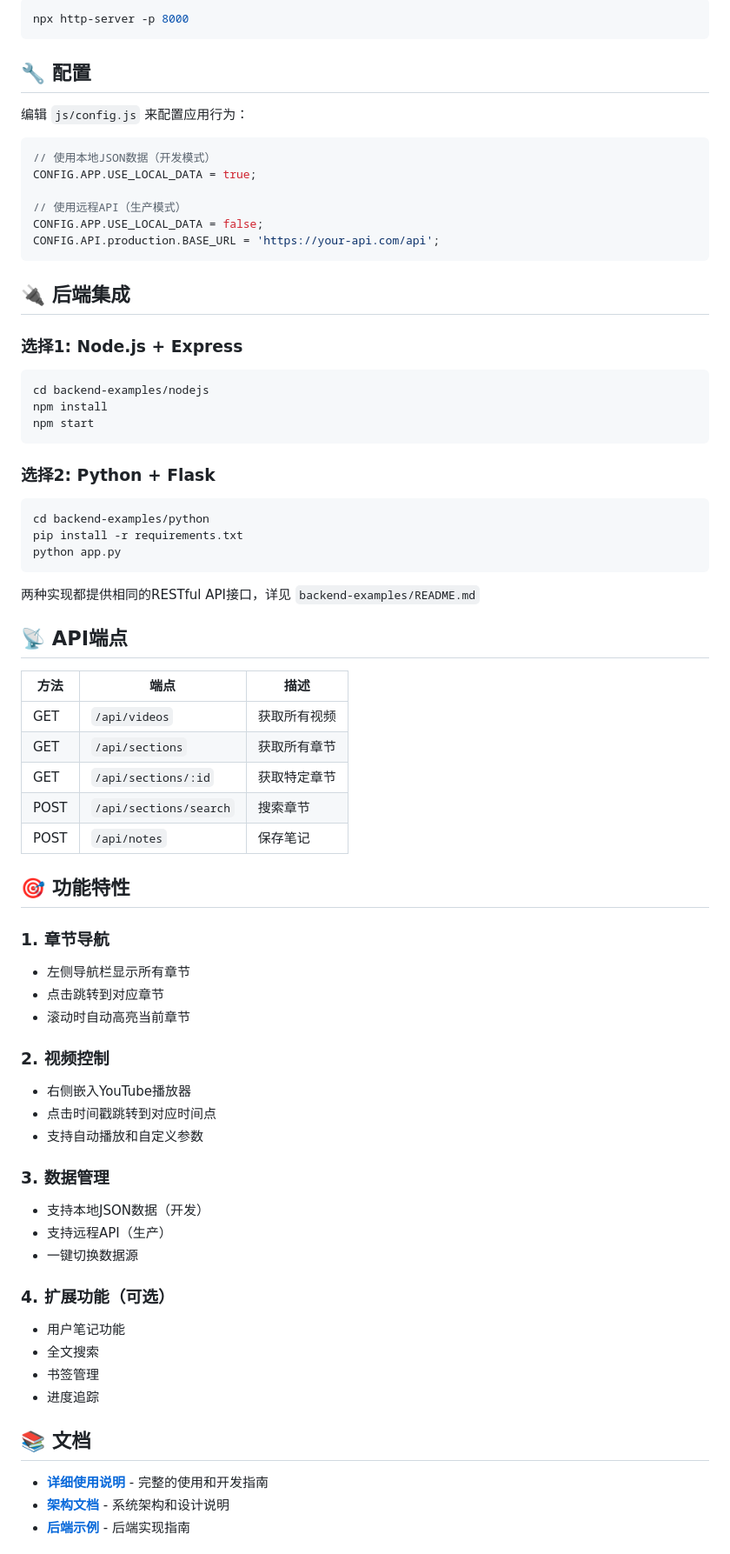
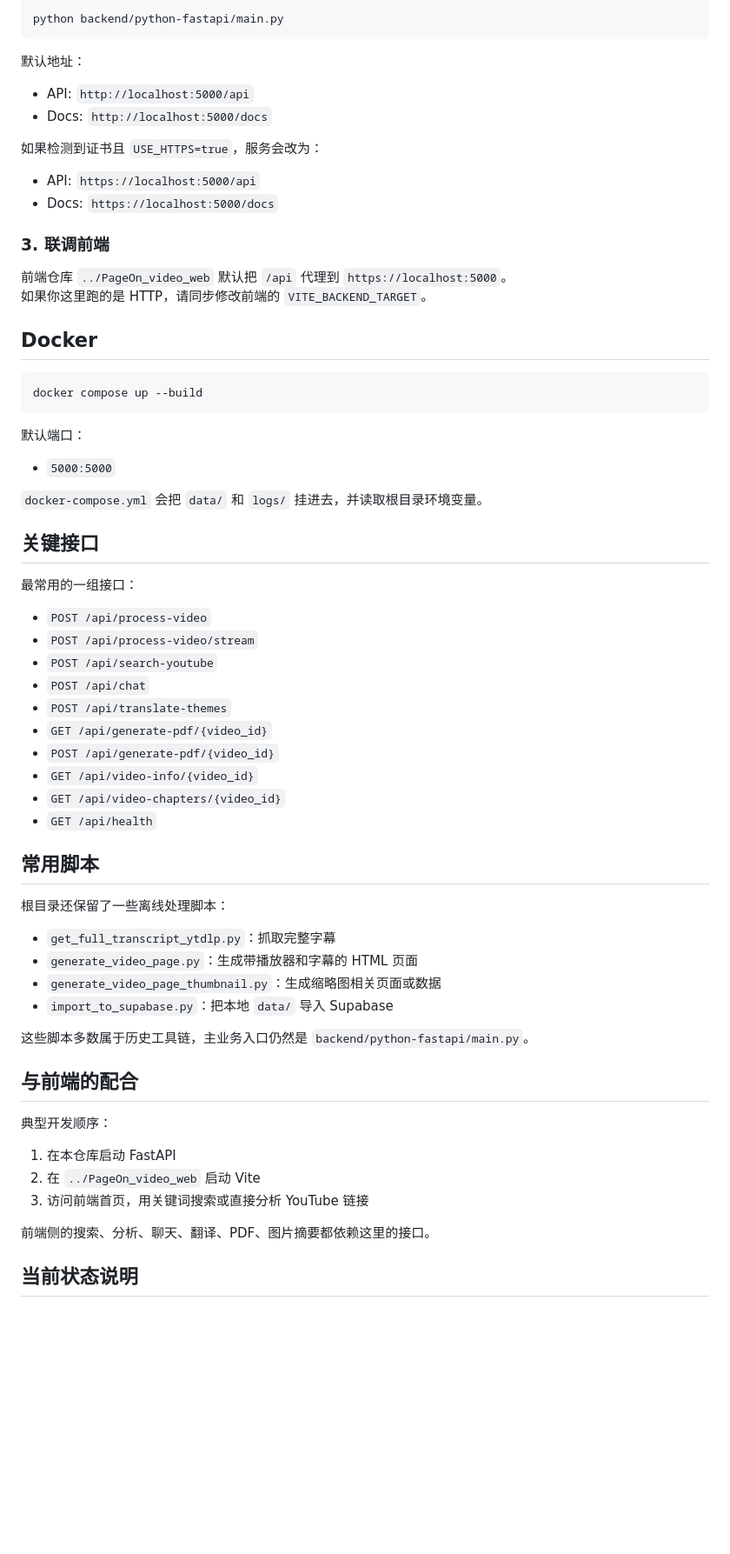
Before and after one commit to Pernod06/YouTube-process, a Markdown page: README.md, the part around one of its changes. Shown at 87% size. Drawn GitHub-style; blank space fills up the shorter version.

Commit message:
docs: rewrite README

````diff
--- a/README.md
+++ b/README.md
@@ -67,76 +91,69 @@ python -m SimpleHTTPServer 8000
 ```bash
-npx http-server -p 8000
+python backend/python-fastapi/main.py
 ```
 
-## 🔧 配置
+默认地址：
 
-编辑 `js/config.js` 来配置应用行为：
+- API: `http://localhost:5000/api`
+- Docs: `http://localhost:5000/docs`
 
-```javascript
-// 使用本地JSON数据（开发模式）
-CONFIG.APP.USE_LOCAL_DATA = true;
+如果检测到证书且 `USE_HTTPS=true`，服务会改为：
 
-// 使用远程API（生产模式）
-CONFIG.APP.USE_LOCAL_DATA = false;
-CONFIG.API.production.BASE_URL = 'https://your-api.com/api';
+- API: `https://localhost:5000/api`
+- Docs: `https://localhost:5000/docs`
+
+### 3. 联调前端
+
+前端仓库 `../PageOn_video_web` 默认把 `/api` 代理到 `https://localhost:5000`。
+如果你这里跑的是 HTTP，请同步修改前端的 `VITE_BACKEND_TARGET`。
+
+## Docker
+
+```bash
+docker compose up --build
 ```
 
-## 🔌 后端集成
+默认端口：
 
-### 选择1: Node.js + Express
+- `5000:5000`
 
-```bash
-cd backend-examples/nodejs
-npm install
-npm start
-```
+`docker-compose.yml` 会把 `data/` 和 `logs/` 挂进去，并读取根目录环境变量。
 
-### 选择2: Python + Flask
+## 关键接口
 
-```bash
-cd backend-examples/python
-pip install -r requirements.txt
-python app.py
-```
+最常用的一组接口：
 
-两种实现都提供相同的RESTful API接口，详见 `backend-examples/README.md`
+- `POST /api/process-video`
+- `POST /api/process-video/stream`
+- `POST /api/search-youtube`
+- `POST /api/chat`
+- `POST /api/translate-themes`
+- `GET /api/generate-pdf/{video_id}`
+- `POST /api/generate-pdf/{video_id}`
+- `GET /api/video-info/{video_id}`
+- `GET /api/video-chapters/{video_id}`
+- `GET /api/health`
 
-## 📡 API端点
+## 常用脚本
 
-| 方法 | 端点 | 描述 |
-|------|------|------|
-| GET | `/api/videos` | 获取所有视频 |
-| GET | `/api/sections` | 获取所有章节 |
-| GET | `/api/sections/:id` | 获取特定章节 |
-| POST | `/api/sections/search` | 搜索章节 |
-| POST | `/api/notes` | 保存笔记 |
+根目录还保留了一些离线处理脚本：
 
-## 🎯 功能特性
+- `get_full_transcript_ytdlp.py`：抓取完整字幕
+- `generate_video_page.py`：生成带播放器和字幕的 HTML 页面
+- `generate_video_page_thumbnail.py`：生成缩略图相关页面或数据
+- `import_to_supabase.py`：把本地 `data/` 导入 Supabase
 
-### 1. 章节导航
-- 左侧导航栏显示所有章节
-- 点击跳转到对应章节
-- 滚动时自动高亮当前章节
+这些脚本多数属于历史工具链，主业务入口仍然是 `backend/python-fastapi/main.py`。
 
-### 2. 视频控制
-- 右侧嵌入YouTube播放器
-- 点击时间戳跳转到对应时间点
-- 支持自动播放和自定义参数
+## 与前端的配合
 
-### 3. 数据管理
-- 支持本地JSON数据（开发）
-- 支持远程API（生产）
-- 一键切换数据源
+典型开发顺序：
 
-### 4. 扩展功能（可选）
-- 用户笔记功能
-- 全文搜索
-- 书签管理
-- 进度追踪
+1. 在本仓库启动 FastAPI
+2. 在 `../PageOn_video_web` 启动 Vite
+3. 访问前端首页，用关键词搜索或直接分析 YouTube 链接
 
-## 📚 文档
+前端侧的搜索、分析、聊天、翻译、PDF、图片摘要都依赖这里的接口。
 
-- **[详细使用说明](README_DYNAMIC.md)** - 完整的使用和开发指南
-- **[架构文档](ARCHITECTURE.md)** - 系统架构和设计说明
-- **[后端示例](backend-examples/README.md)** - 后端实现指南
+## 当前状态说明
 
````
Also changed, not shown: other parts of README.md (+75 -206 lines).
